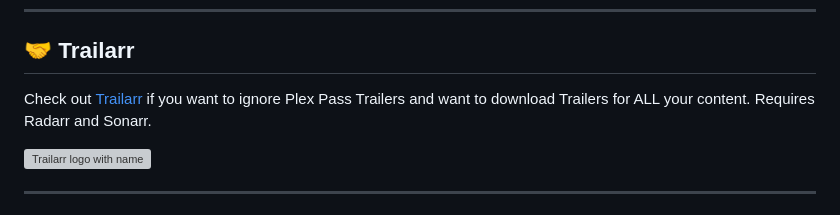
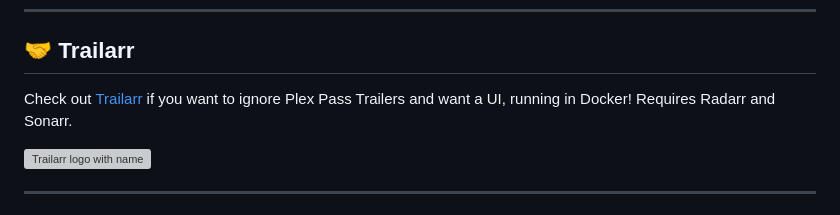
Before and after one commit to netplexflix/Missing-Trailer-Downloader-For-Plex, a Markdown page: README.md, the part around the change. Rendered like a GitHub page; grey boxes are pictures that could not be loaded.

```diff
--- a/README.md
+++ b/README.md
@@ -124,7 +124,7 @@ Alternatively, pre-set your preferred method in `config.yml` (`LAUNCH_METHOD` fi
 
 ---
 ## 🤝 Trailarr
-Check out [Trailarr](https://github.com/nandyalu/trailarr) if you want to ignore Plex Pass Trailers and want to download Trailers for ALL your content.</br>
+Check out [Trailarr](https://github.com/nandyalu/trailarr) if you want to ignore Plex Pass Trailers and want a UI, running in Docker!</br>
 Requires Radarr and Sonarr.
 
 <a href="https://github.com/nandyalu/trailarr">
```
